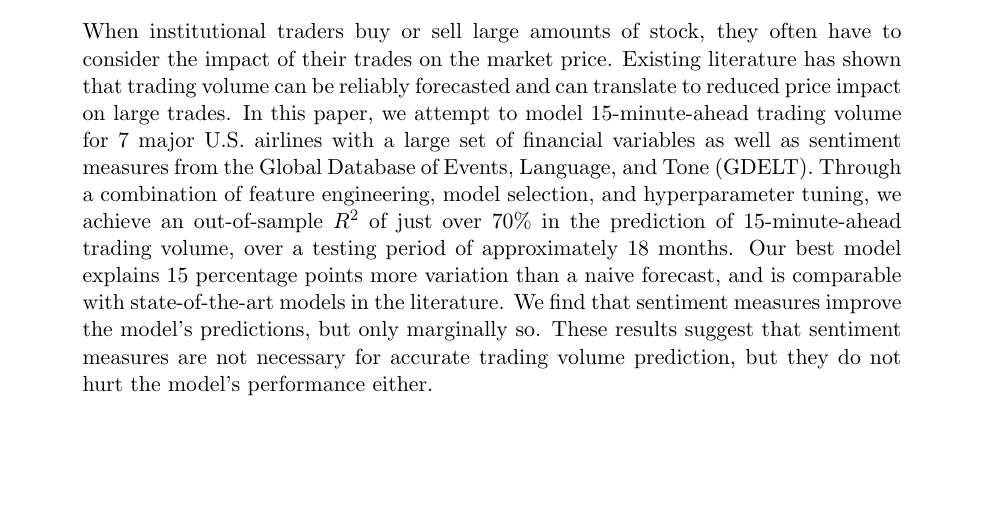
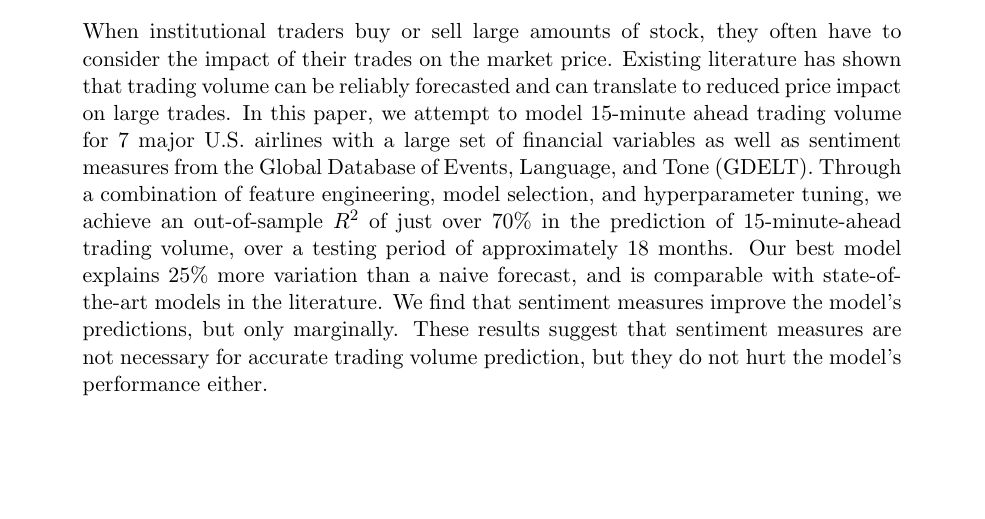
Before and after one commit to svanomm/sentiment-volume-forecasting, a LaTeX paper (Paper/main.tex): part of page 1 of 50, cut so that both start at the same text. Compiled offline with pdfLaTeX.

Commit message:
Revert "update figs"
This reverts commit 64ad39e7ea65c9ea6661e0078a9663b6890b9800.

```diff
--- a/Paper/main.tex
+++ b/Paper/main.tex
@@ -37,7 +37,7 @@ breaklines=true
 \maketitle
 \begin{abstract}
 \noindent
-    When institutional traders buy or sell large amounts of stock, they often have to consider the impact of their trades on the market price. Existing literature has shown that trading volume can be reliably forecasted and can translate to reduced price impact on large trades. In this paper, we attempt to model 15-minute-ahead trading volume for 7 major U.S. airlines with a large set of financial variables as well as sentiment measures from the Global Database of Events, Language, and Tone (GDELT). Through a combination of feature engineering, model selection, and hyperparameter tuning, we achieve an out-of-sample $R^2$ of just over 70\% in the prediction of 15-minute-ahead trading volume, over a testing period of approximately 18 months. Our best model explains 15 percentage points more variation than a naive forecast, and is comparable with state-of-the-art models in the literature. We find that sentiment measures improve the model's predictions, but only marginally so. These results suggest that sentiment measures are not necessary for accurate trading volume prediction, but they do not hurt the model's performance either.
+    When institutional traders buy or sell large amounts of stock, they often have to consider the impact of their trades on the market price. Existing literature has shown that trading volume can be reliably forecasted and can translate to reduced price impact on large trades. In this paper, we attempt to model 15-minute ahead trading volume for 7 major U.S. airlines with a large set of financial variables as well as sentiment measures from the Global Database of Events, Language, and Tone (GDELT). Through a combination of feature engineering, model selection, and hyperparameter tuning, we achieve an out-of-sample $R^2$ of just over 70\% in the prediction of 15-minute-ahead trading volume, over a testing period of approximately 18 months. Our best model explains 25\% more variation than a naive forecast, and is comparable with state-of-the-art models in the literature. We find that sentiment measures improve the model's predictions, but only marginally. These results suggest that sentiment measures are not necessary for accurate trading volume prediction, but they do not hurt the model's performance either.
 \end{abstract}
 \newpage
 \tableofcontents
```
Also changed, not shown: Output/absolute_percent_error_distribution.pdf, Output/alk_event_plot_52.pdf, Output/mape_by_day_of_month.pdf, Output/mape_by_day_of_week.pdf, Output/mape_by_time.pdf, Output/mape_by_time_by_ticker.pdf, Output/monthly_volume_plot.pdf, Output/vwap_compare.pdf, Output/vwap_compare_all_models.pdf, Paper/main.pdf, 10 other files.
